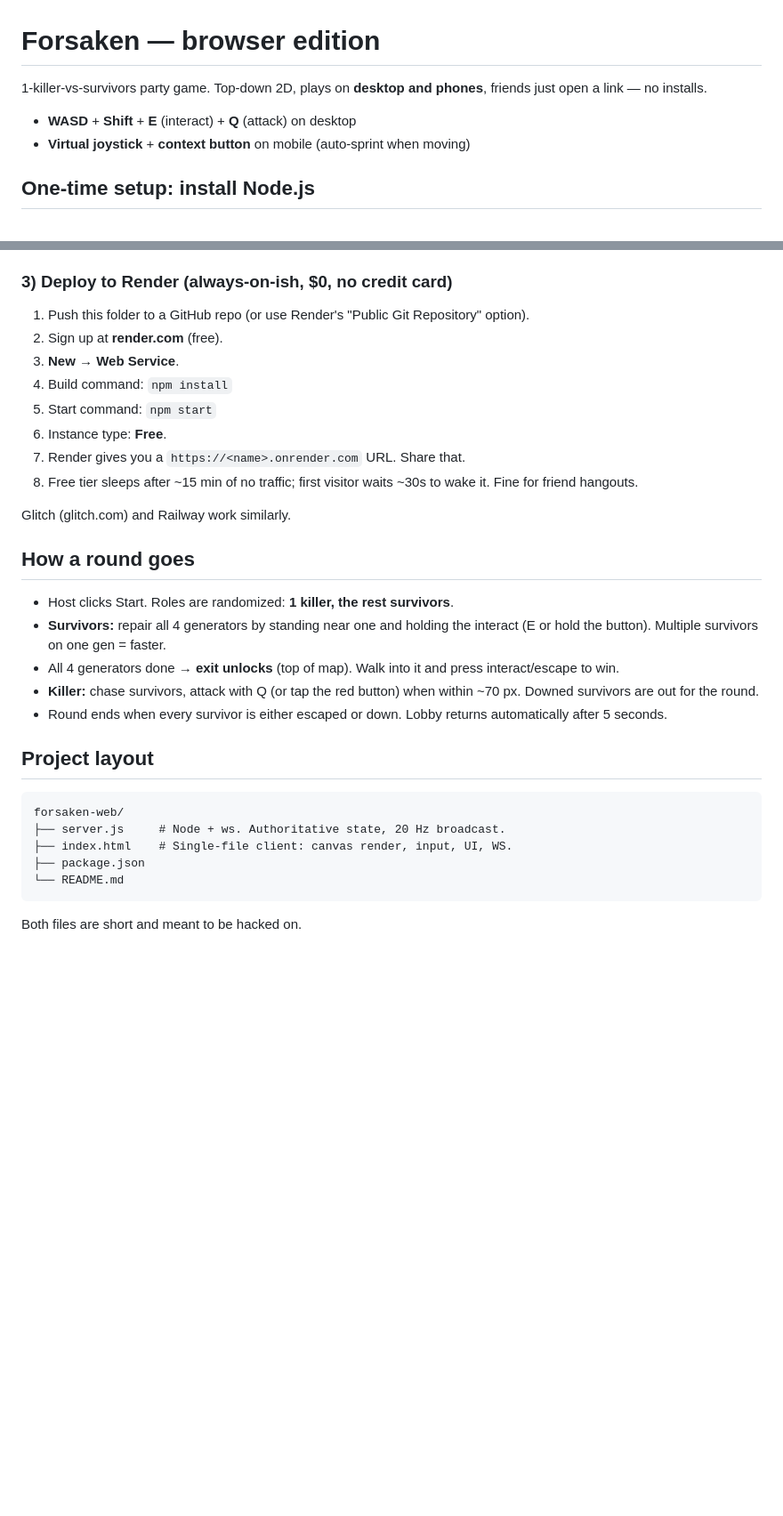
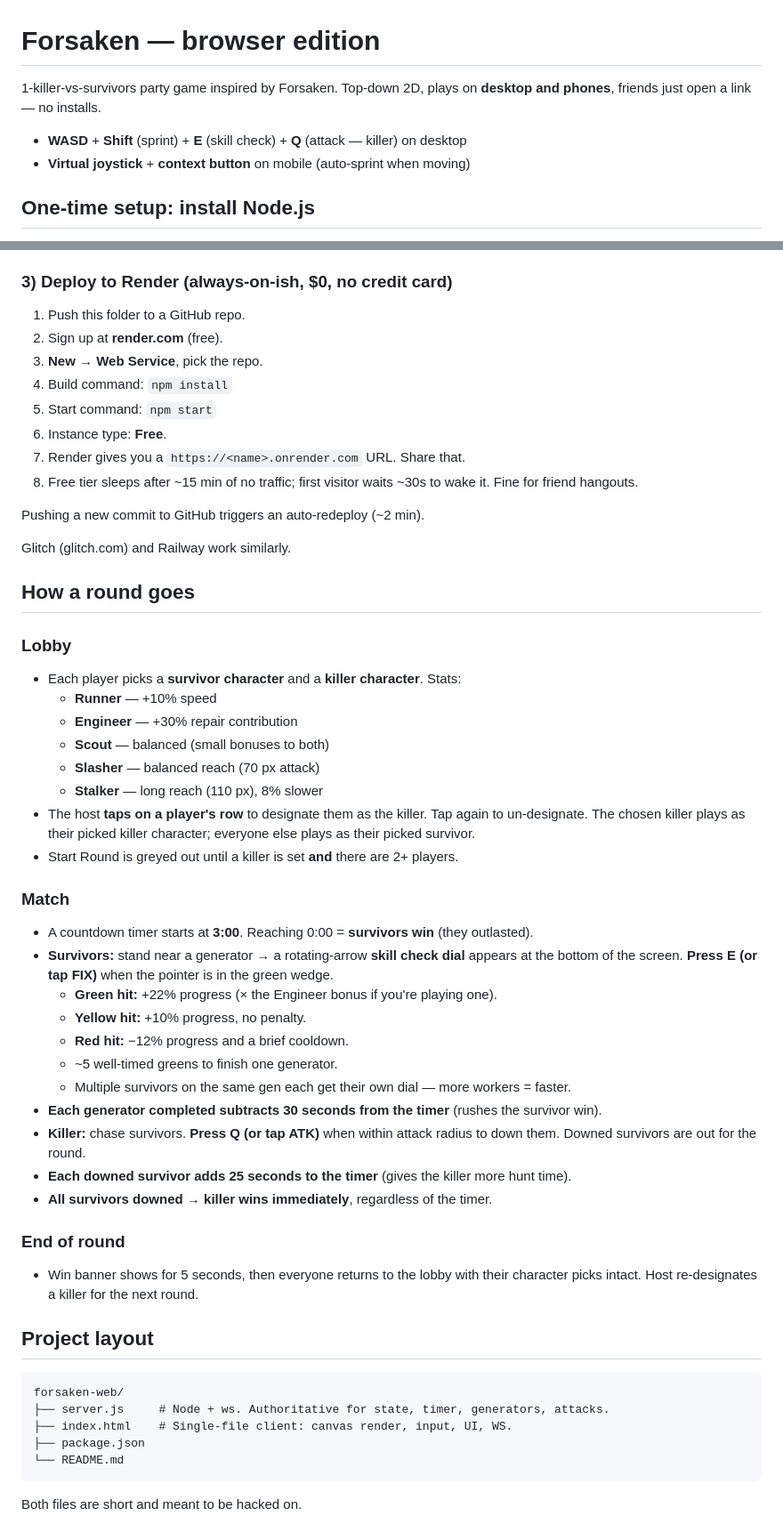
Before and after one commit to RetroMania5/Forsnaken, a Markdown page: README.md, 2 parts joined by grey strips. Shown at 89% size. Drawn GitHub-style; blank space fills up the shorter version.

Commit message:
Update README for timer, characters, designated killer, and skill checks

````diff
--- a/README.md
+++ b/README.md
@@ -1,8 +1,8 @@
 # Forsaken — browser edition
 
-1-killer-vs-survivors party game. Top-down 2D, plays on **desktop and phones**, friends just open a link — no installs.
+1-killer-vs-survivors party game inspired by Forsaken. Top-down 2D, plays on **desktop and phones**, friends just open a link — no installs.
 
-- **WASD** + **Shift** + **E** (interact) + **Q** (attack) on desktop
+- **WASD** + **Shift** (sprint) + **E** (skill check) + **Q** (attack — killer) on desktop
 - **Virtual joystick** + **context button** on mobile (auto-sprint when moving)
 
 ## One-time setup: install Node.js
@@ -41,30 +41,52 @@ To play with friends on the same machine for testing, open multiple browser wind
 5. Tunnel works as long as your computer is running. Free, no account.
 
 ### 3) Deploy to Render (always-on-ish, $0, no credit card)
-1. Push this folder to a GitHub repo (or use Render's "Public Git Repository" option).
+1. Push this folder to a GitHub repo.
 2. Sign up at **render.com** (free).
-3. **New → Web Service**.
+3. **New → Web Service**, pick the repo.
 4. Build command: `npm install`
 5. Start command: `npm start`
 6. Instance type: **Free**.
 7. Render gives you a `https://<name>.onrender.com` URL. Share that.
 8. Free tier sleeps after ~15 min of no traffic; first visitor waits ~30s to wake it. Fine for friend hangouts.
 
+Pushing a new commit to GitHub triggers an auto-redeploy (~2 min).
+
 Glitch (glitch.com) and Railway work similarly.
 
 ## How a round goes
 
-- Host clicks Start. Roles are randomized: **1 killer, the rest survivors**.
-- **Survivors:** repair all 4 generators by standing near one and holding the interact (E or hold the button). Multiple survivors on one gen = faster.
-- All 4 generators done → **exit unlocks** (top of map). Walk into it and press interact/escape to win.
-- **Killer:** chase survivors, attack with Q (or tap the red button) when within ~70 px. Downed survivors are out for the round.
-- Round ends when every survivor is either escaped or down. Lobby returns automatically after 5 seconds.
+### Lobby
+- Each player picks a **survivor character** and a **killer character**. Stats:
+  - **Runner** — +10% speed
+  - **Engineer** — +30% repair contribution
+  - **Scout** — balanced (small bonuses to both)
+  - **Slasher** — balanced reach (70 px attack)
+  - **Stalker** — long reach (110 px), 8% slower
+- The host **taps on a player's row** to designate them as the killer. Tap again to un-designate. The chosen killer plays as their picked killer character; everyone else plays as their picked survivor.
+- Start Round is greyed out until a killer is set **and** there are 2+ players.
+
+### Match
+- A countdown timer starts at **3:00**. Reaching 0:00 = **survivors win** (they outlasted).
+- **Survivors:** stand near a generator → a rotating-arrow **skill check dial** appears at the bottom of the screen. **Press E (or tap FIX)** when the pointer is in the green wedge.
+  - **Green hit:** +22% progress (× the Engineer bonus if you're playing one).
+  - **Yellow hit:** +10% progress, no penalty.
+  - **Red hit:** −12% progress and a brief cooldown.
+  - ~5 well-timed greens to finish one generator.
+  - Multiple survivors on the same gen each get their own dial — more workers = faster.
+- **Each generator completed subtracts 30 seconds from the timer** (rushes the survivor win).
+- **Killer:** chase survivors. **Press Q (or tap ATK)** when within attack radius to down them. Downed survivors are out for the round.
+- **Each downed survivor adds 25 seconds to the timer** (gives the killer more hunt time).
+- **All survivors downed → killer wins immediately**, regardless of the timer.
+
+### End of round
+- Win banner shows for 5 seconds, then everyone returns to the lobby with their character picks intact. Host re-designates a killer for the next round.
 
 ## Project layout
 
 ```
 forsaken-web/
-├── server.js     # Node + ws. Authoritative state, 20 Hz broadcast.
+├── server.js     # Node + ws. Authoritative for state, timer, generators, attacks.
 ├── index.html    # Single-file client: canvas render, input, UI, WS.
 ├── package.json
 └── README.md
````
Also changed, not shown: other parts of README.md (+18 -8 lines).
